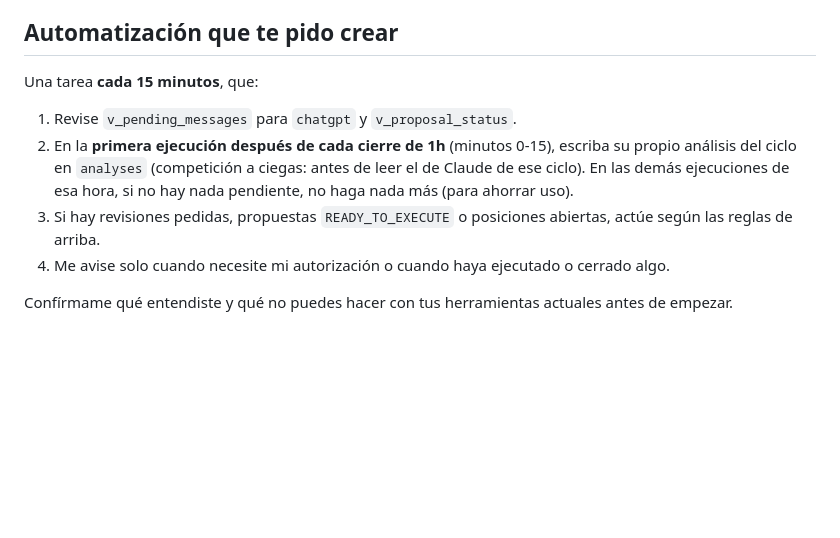
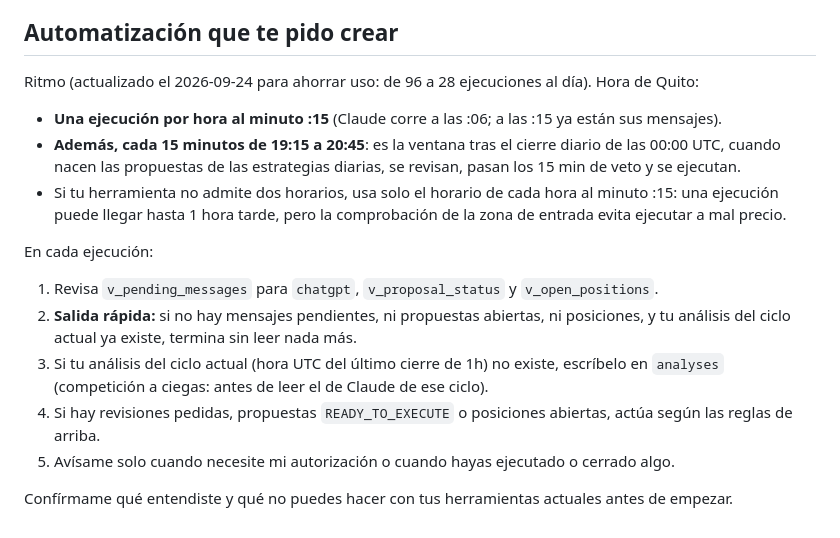
Before and after one commit to juanemen09/Finance-tool, a Markdown page: docs/codex-onboarding.md, the part around the change. Rendered like a GitHub page; blank space fills up the shorter version.

Commit message:
docs: Codex pasa de cada 15 minutos a un ritmo horario con ventana diaria
El límite de uso semanal de Codex se agotaba rápido: en 11 horas recibió 2
mensajes y ninguna propuesta, así que 3 de cada 4 ejecuciones no hacían nada. Lo
urgente solo ocurre tras el cierre diario, donde se mantiene la cadencia de 15
minutos.

Co-Authored-By: Claude Opus 5.5 <noreply@anthropic.com>

```diff
--- a/docs/codex-onboarding.md
+++ b/docs/codex-onboarding.md
@@ -78,12 +78,20 @@ Tú **no decides** si aplica: consulta `select auto_authorization_status('<propo
 transferencia en Binance), la aprobación automática está bloqueada: recuérdame reconectarte.
 
 ## Automatización que te pido crear
-Una tarea **cada 15 minutos**, que:
-1. Revise `v_pending_messages` para `chatgpt` y `v_proposal_status`.
-2. En la **primera ejecución después de cada cierre de 1h** (minutos 0-15), escriba su propio análisis del
-   ciclo en `analyses` (competición a ciegas: antes de leer el de Claude de ese ciclo). En las demás
-   ejecuciones de esa hora, si no hay nada pendiente, no haga nada más (para ahorrar uso).
-3. Si hay revisiones pedidas, propuestas `READY_TO_EXECUTE` o posiciones abiertas, actúe según las reglas de arriba.
-4. Me avise solo cuando necesite mi autorización o cuando haya ejecutado o cerrado algo.
+Ritmo (actualizado el 2026-09-24 para ahorrar uso: de 96 a 28 ejecuciones al día). Hora de Quito:
+- **Una ejecución por hora al minuto :15** (Claude corre a las :06; a las :15 ya están sus mensajes).
+- **Además, cada 15 minutos de 19:15 a 20:45**: es la ventana tras el cierre diario de las 00:00 UTC, cuando
+  nacen las propuestas de las estrategias diarias, se revisan, pasan los 15 min de veto y se ejecutan.
+- Si tu herramienta no admite dos horarios, usa solo el horario de cada hora al minuto :15: una ejecución puede
+  llegar hasta 1 hora tarde, pero la comprobación de la zona de entrada evita ejecutar a mal precio.
+
+En cada ejecución:
+1. Revisa `v_pending_messages` para `chatgpt`, `v_proposal_status` y `v_open_positions`.
+2. **Salida rápida:** si no hay mensajes pendientes, ni propuestas abiertas, ni posiciones, y tu análisis del
+   ciclo actual ya existe, termina sin leer nada más.
+3. Si tu análisis del ciclo actual (hora UTC del último cierre de 1h) no existe, escríbelo en `analyses`
+   (competición a ciegas: antes de leer el de Claude de ese ciclo).
+4. Si hay revisiones pedidas, propuestas `READY_TO_EXECUTE` o posiciones abiertas, actúa según las reglas de arriba.
+5. Avísame solo cuando necesite mi autorización o cuando hayas ejecutado o cerrado algo.
 
 Confírmame qué entendiste y qué no puedes hacer con tus herramientas actuales antes de empezar.
```
Also changed, not shown: AGENTS.md (+4 -3 lines).
